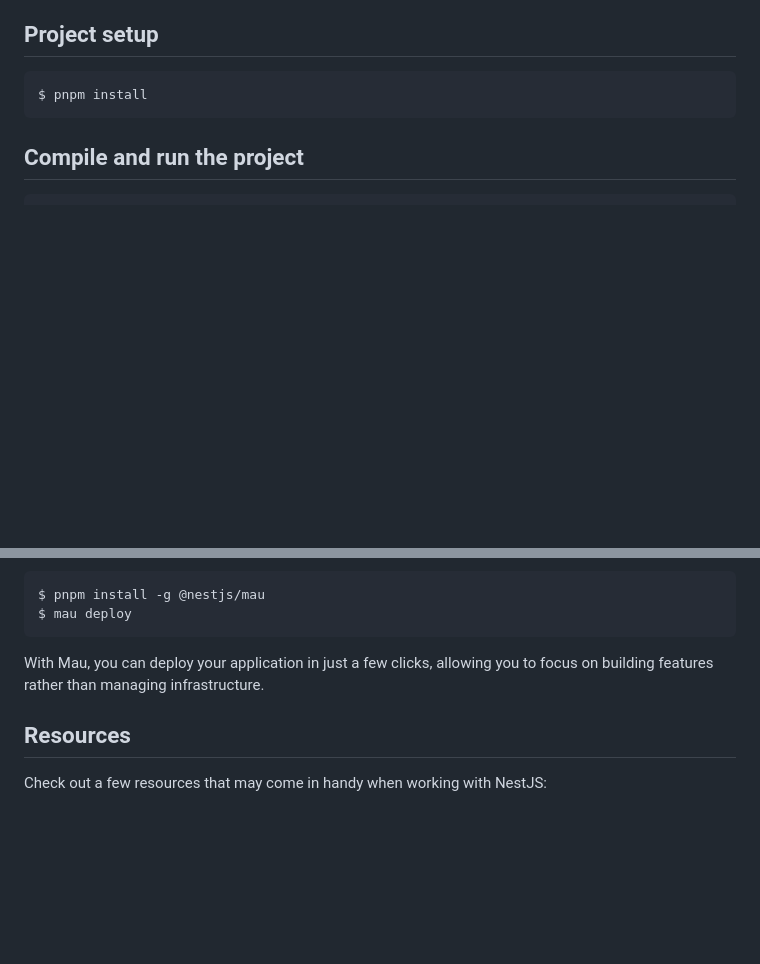
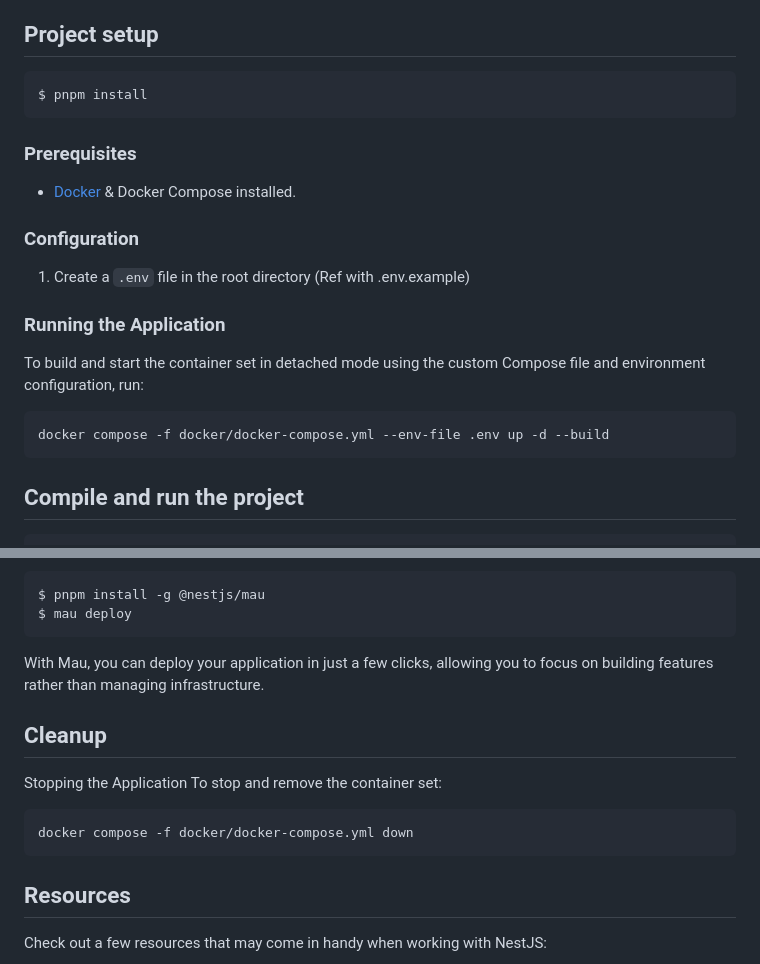
Before and after one commit to ChinGuang/job-portal-backend, a Markdown page: README.md, 2 parts joined by grey strips. GitHub-like rendering; blank space fills up the shorter version.

Commit message:
Add Docker setup instructions and cleanup steps to README.md

````diff
--- a/README.md
+++ b/README.md
@@ -29,6 +29,20 @@
 
 ```bash
 $ pnpm install
+```
+
+### Prerequisites
+- [Docker](https://docs.docker.com/get-docker/) & Docker Compose installed.
+
+### Configuration
+1. Create a `.env` file in the root directory (Ref with .env.example)
+
+### Running the Application
+
+To build and start the container set in detached mode using the custom Compose file and environment configuration, run:
+
+```Bash
+docker compose -f docker/docker-compose.yml --env-file .env up -d --build
 ```
 
 ## Compile and run the project
@@ -70,6 +84,15 @@ $ mau deploy
 
 With Mau, you can deploy your application in just a few clicks, allowing you to focus on building features rather than managing infrastructure.
 
+## Cleanup
+
+Stopping the Application
+To stop and remove the container set:
+
+```Bash
+docker compose -f docker/docker-compose.yml down
+```
+
 ## Resources
 
 Check out a few resources that may come in handy when working with NestJS:
````
